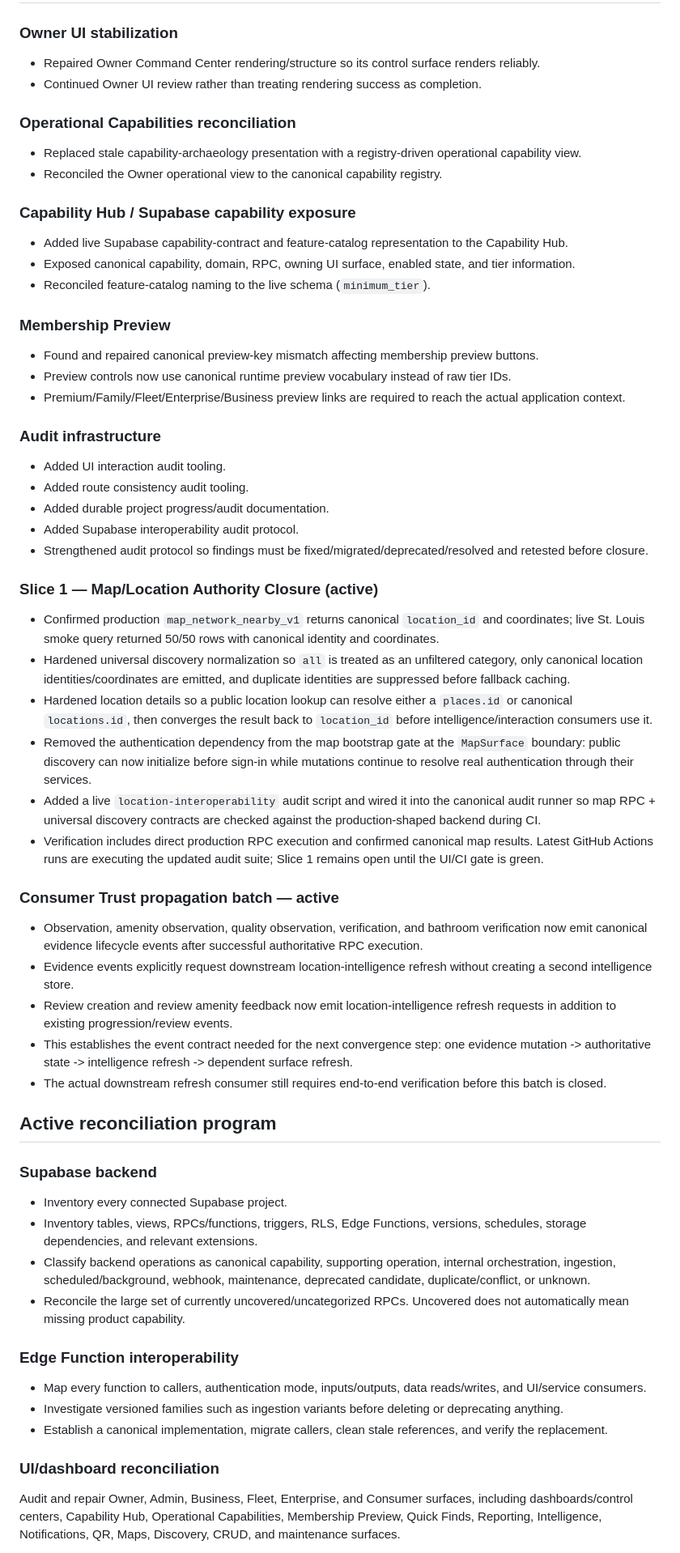
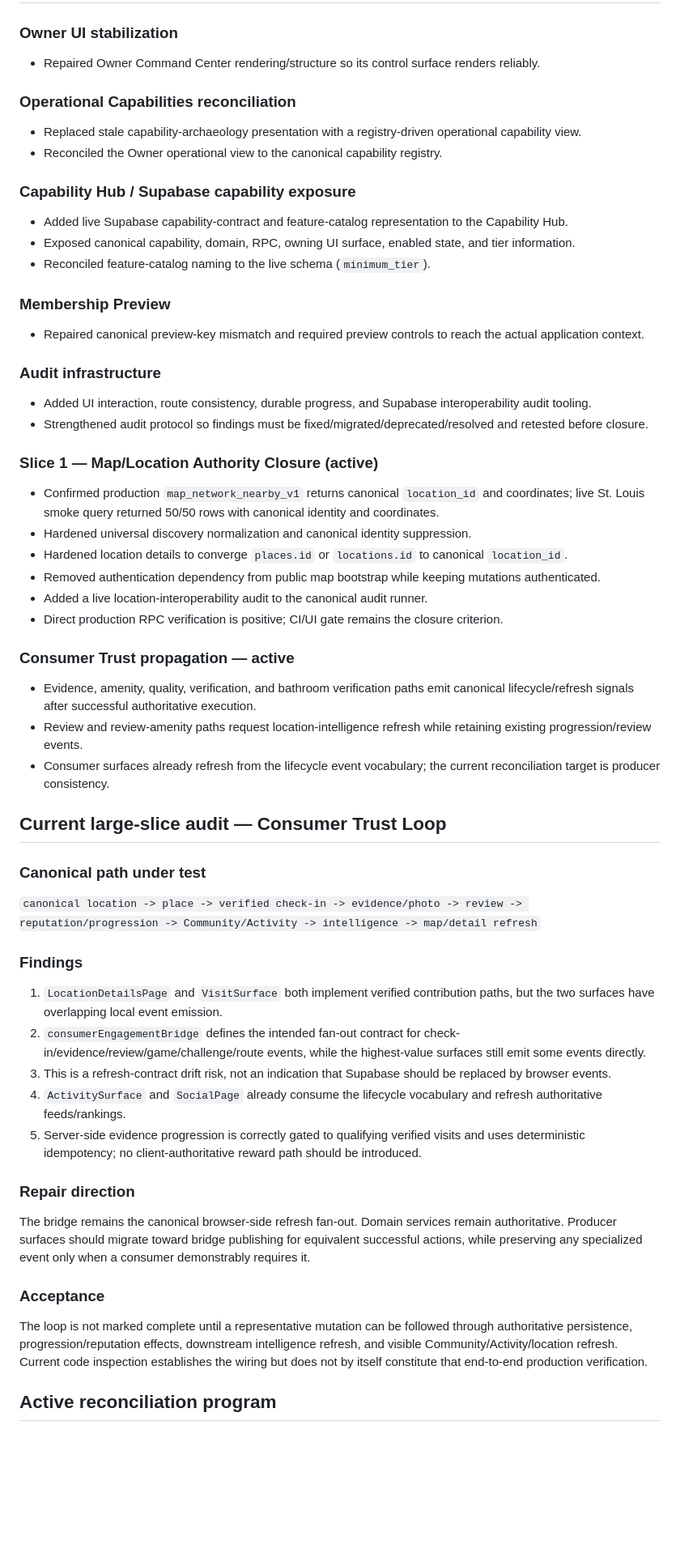
Before and after one commit to matthagersenior/Kleenest_Architecture, a Markdown page: docs/SLICE_INTEGRATION_LOG.md, the part around one of its changes. Shown at 81% size. Drawn GitHub-style; blank space fills up the shorter version.

```diff
--- a/docs/SLICE_INTEGRATION_LOG.md
+++ b/docs/SLICE_INTEGRATION_LOG.md
@@ -16,7 +16,6 @@ Every large implementation slice is committed and logged while integration is pe
 
 ### Owner UI stabilization
 - Repaired Owner Command Center rendering/structure so its control surface renders reliably.
-- Continued Owner UI review rather than treating rendering success as completion.
 
 ### Operational Capabilities reconciliation
 - Replaced stale capability-archaeology presentation with a registry-driven operational capability view.
@@ -28,45 +27,42 @@ Every large implementation slice is committed and logged while integration is pe
 - Reconciled feature-catalog naming to the live schema (`minimum_tier`).
 
 ### Membership Preview
-- Found and repaired canonical preview-key mismatch affecting membership preview buttons.
-- Preview controls now use canonical runtime preview vocabulary instead of raw tier IDs.
-- Premium/Family/Fleet/Enterprise/Business preview links are required to reach the actual application context.
+- Repaired canonical preview-key mismatch and required preview controls to reach the actual application context.
 
 ### Audit infrastructure
-- Added UI interaction audit tooling.
-- Added route consistency audit tooling.
-- Added durable project progress/audit documentation.
-- Added Supabase interoperability audit protocol.
+- Added UI interaction, route consistency, durable progress, and Supabase interoperability audit tooling.
 - Strengthened audit protocol so findings must be fixed/migrated/deprecated/resolved and retested before closure.
 
 ### Slice 1 — Map/Location Authority Closure (active)
 - Confirmed production `map_network_nearby_v1` returns canonical `location_id` and coordinates; live St. Louis smoke query returned 50/50 rows with canonical identity and coordinates.
-- Hardened universal discovery normalization so `all` is treated as an unfiltered category, only canonical location identities/coordinates are emitted, and duplicate identities are suppressed before fallback caching.
-- Hardened location details so a public location lookup can resolve either a `places.id` or canonical `locations.id`, then converges the result back to `location_id` before intelligence/interaction consumers use it.
-- Removed the authentication dependency from the map bootstrap gate at the `MapSurface` boundary: public discovery can now initialize before sign-in while mutations continue to resolve real authentication through their services.
-- Added a live `location-interoperability` audit script and wired it into the canonical audit runner so map RPC + universal discovery contracts are checked against the production-shaped backend during CI.
-- Verification includes direct production RPC execution and confirmed canonical map results. Latest GitHub Actions runs are executing the updated audit suite; Slice 1 remains open until the UI/CI gate is green.
+- Hardened universal discovery normalization and canonical identity suppression.
+- Hardened location details to converge `places.id` or `locations.id` to canonical `location_id`.
+- Removed authentication dependency from public map bootstrap while keeping mutations authenticated.
+- Added a live location-interoperability audit to the canonical audit runner.
+- Direct production RPC verification is positive; CI/UI gate remains the closure criterion.
 
-### Consumer Trust propagation batch — active
-- Observation, amenity observation, quality observation, verification, and bathroom verification now emit canonical evidence lifecycle events after successful authoritative RPC execution.
-- Evidence events explicitly request downstream location-intelligence refresh without creating a second intelligence store.
-- Review creation and review amenity feedback now emit location-intelligence refresh requests in addition to existing progression/review events.
-- This establishes the event contract needed for the next convergence step: one evidence mutation -> authoritative state -> intelligence refresh -> dependent surface refresh.
-- The actual downstream refresh consumer still requires end-to-end verification before this batch is closed.
+### Consumer Trust propagation — active
+- Evidence, amenity, quality, verification, and bathroom verification paths emit canonical lifecycle/refresh signals after successful authoritative execution.
+- Review and review-amenity paths request location-intelligence refresh while retaining existing progression/review events.
+- Consumer surfaces already refresh from the lifecycle event vocabulary; the current reconciliation target is producer consistency.
+
+## Current large-slice audit — Consumer Trust Loop
+
+### Canonical path under test
+`canonical location -> place -> verified check-in -> evidence/photo -> review -> reputation/progression -> Community/Activity -> intelligence -> map/detail refresh`
+
+### Findings
+1. `LocationDetailsPage` and `VisitSurface` both implement verified contribution paths, but the two surfaces have overlapping local event emission.
+2. `consumerEngagementBridge` defines the intended fan-out contract for check-in/evidence/review/game/challenge/route events, while the highest-value surfaces still emit some events directly.
+3. This is a refresh-contract drift risk, not an indication that Supabase should be replaced by browser events.
+4. `ActivitySurface` and `SocialPage` already consume the lifecycle vocabulary and refresh authoritative feeds/rankings.
+5. Server-side evidence progression is correctly gated to qualifying verified visits and uses deterministic idempotency; no client-authoritative reward path should be introduced.
+
+### Repair direction
+The bridge remains the canonical browser-side refresh fan-out. Domain services remain authoritative. Producer surfaces should migrate toward bridge publishing for equivalent successful actions, while preserving any specialized event only when a consumer demonstrably requires it.
+
+### Acceptance
+The loop is not marked complete until a representative mutation can be followed through authoritative persistence, progression/reputation effects, downstream intelligence refresh, and visible Community/Activity/location refresh. Current code inspection establishes the wiring but does not by itself constitute that end-to-end production verification.
 
 ## Active reconciliation program
 
-### Supabase backend
-- Inventory every connected Supabase project.
-- Inventory tables, views, RPCs/functions, triggers, RLS, Edge Functions, versions, schedules, storage dependencies, and relevant extensions.
-- Classify backend operations as canonical capability, supporting operation, internal orchestration, ingestion, scheduled/background, webhook, maintenance, deprecated candidate, duplicate/conflict, or unknown.
-- Reconcile the large set of currently uncovered/uncategorized RPCs. Uncovered does not automatically mean missing product capability.
-
-### Edge Function interoperability
-- Map every function to callers, authentication mode, inputs/outputs, data reads/writes, and UI/service consumers.
-- Investigate versioned families such as ingestion variants before deleting or deprecating anything.
-- Establish a canonical implementation, migrate callers, clean stale references, and verify the replacement.
-
-### UI/dashboard reconciliation
-Audit and repair Owner, Admin, Business, Fleet, Enterprise, and Consumer surfaces, including dashboards/control centers, Capability Hub, Operational Capabilities, Membership Preview, Quick Finds, Reporting, Intelligence, Notifications, QR, Maps, Discovery, CRUD, and maintenance surfaces.
-
```
Also changed, not shown: other parts of docs/SLICE_INTEGRATION_LOG.md (+28 -53 lines).
